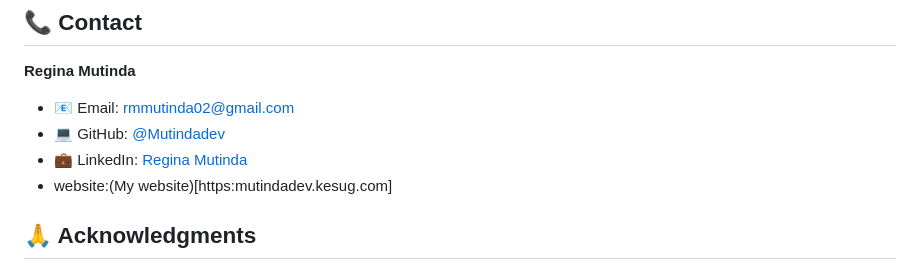
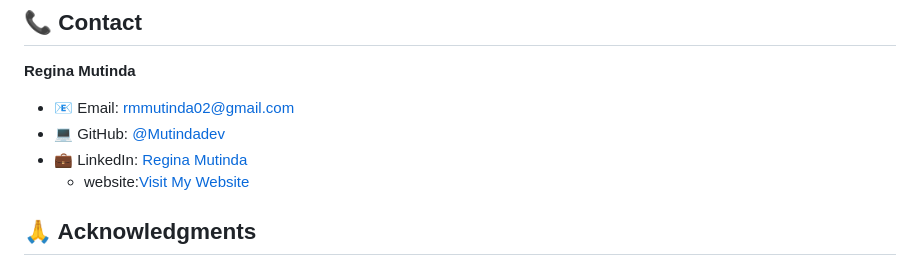
Before and after one commit to Mutindadev/hackathon1, a Markdown page: README.md, the part around the change. Rendered like a GitHub page.

```diff
--- a/README.md
+++ b/README.md
@@ -189,7 +189,7 @@ This project is open source and available under the [MIT License](LICENSE).
 - 📧 Email: [rmmutinda02@gmail.com](mailto:rmmutinda02@gmail.com)
 - 💻 GitHub: [@Mutindadev](https://github.com/Mutindadev)
 - 💼 LinkedIn: [Regina Mutinda](https://linkedin.com/in/regina-mutinda-174934292)
-- website:(My website)[https:mutindadev.kesug.com]
+   - website:[Visit My Website](https://mutindadev.kesug.com)
 ## 🙏 Acknowledgments
 
 - Design inspiration from modern portfolio websites
```
